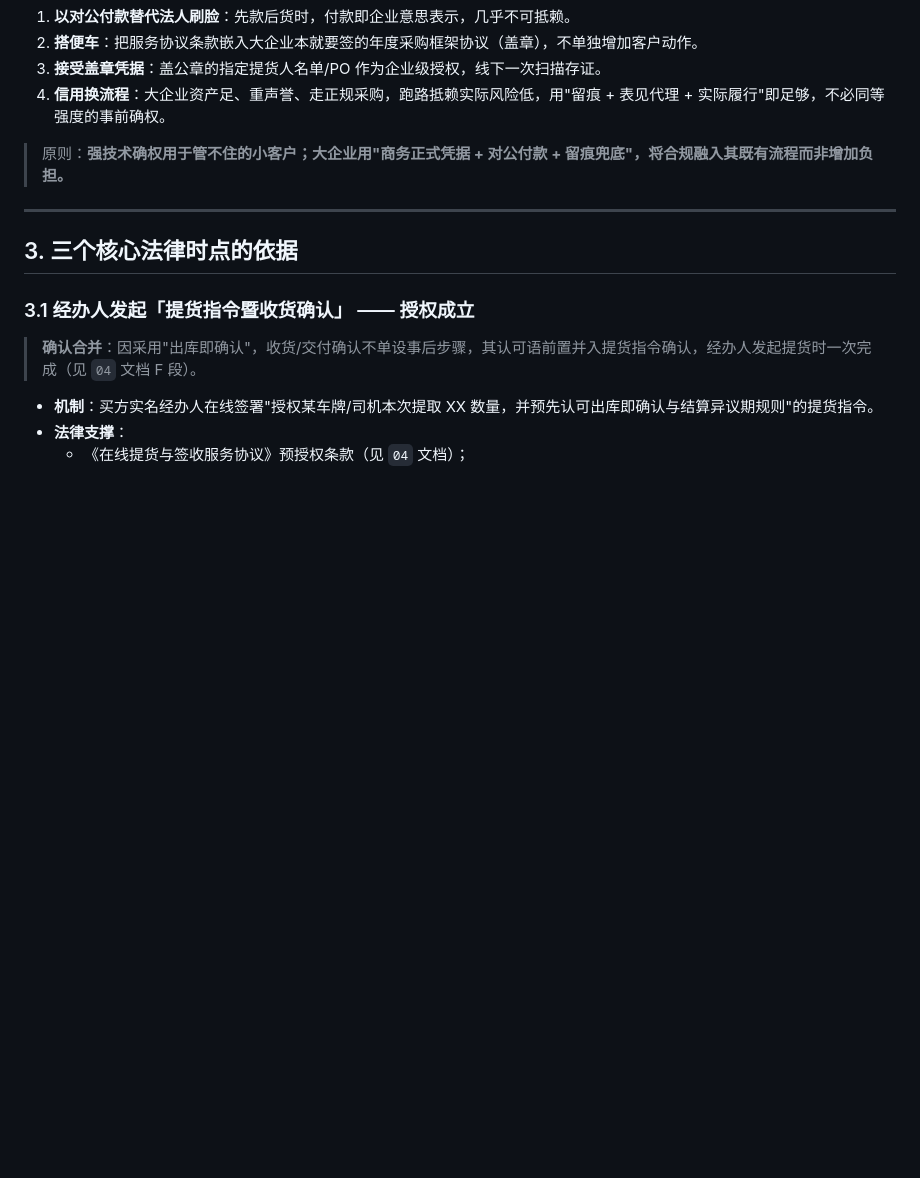
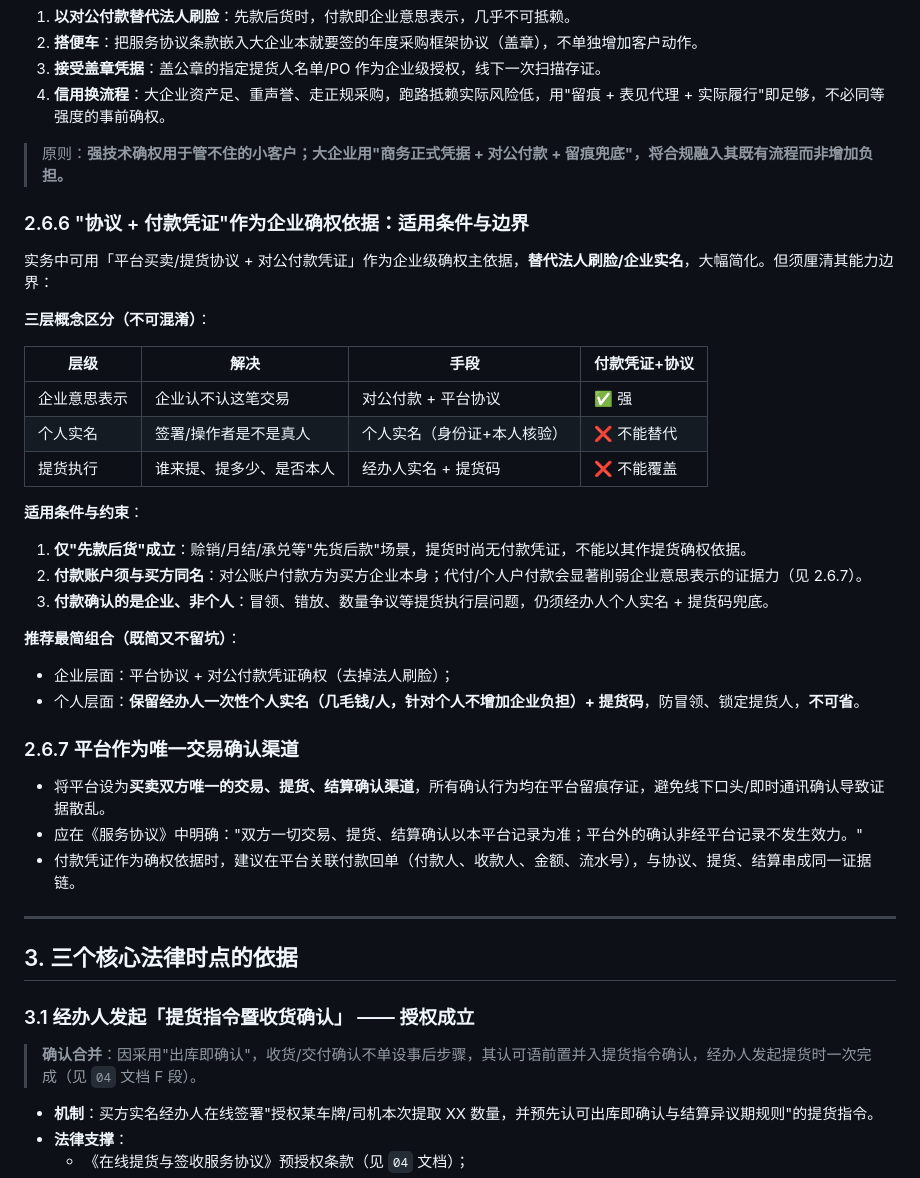
Before and after one commit to so6662001/QiyeShiming, a Markdown page: docs/02-合规与法律效力设计.md, the part around the change. GitHub-like rendering; blank space fills up the shorter version.

Commit message:
docs: 厘清'协议+付款凭证'作为企业确权的适用条件与边界,并明确平台唯一确认渠道
1) 区分企业意思表示/个人实名/提货执行三层,付款凭证只确权企业、不替代个人实名、不覆盖提货执行;
2) 付款凭证作确权仅'先款后货'成立、须同名对公账户;
3) 推荐最简组合:企业层用协议+对公付款,个人层保留经办人一次性实名+提货码;
4) 协议新增唯一确认渠道与付款凭证效力条款(2.3/2.4)。更新02/08。

Co-authored-by: so6662001 <so6662001@users.noreply.github.com>

```diff
--- a/docs/02-合规与法律效力设计.md
+++ b/docs/02-合规与法律效力设计.md
@@ -118,6 +118,33 @@
 
 > 原则：**强技术确权用于管不住的小客户；大企业用"商务正式凭据 + 对公付款 + 留痕兜底"，将合规融入其既有流程而非增加负担。**
 
+### 2.6.6 "协议 + 付款凭证"作为企业确权依据：适用条件与边界
+
+实务中可用「平台买卖/提货协议 + 对公付款凭证」作为企业级确权主依据，**替代法人刷脸/企业实名**，大幅简化。但须厘清其能力边界：
+
+**三层概念区分（不可混淆）**：
+
+| 层级 | 解决 | 手段 | 付款凭证+协议 |
+|---|---|---|---|
+| 企业意思表示 | 企业认不认这笔交易 | 对公付款 + 平台协议 | ✅ 强 |
+| 个人实名 | 签署/操作者是不是真人 | 个人实名（身份证+本人核验） | ❌ 不能替代 |
+| 提货执行 | 谁来提、提多少、是否本人 | 经办人实名 + 提货码 | ❌ 不能覆盖 |
+
+**适用条件与约束**：
+1. **仅"先款后货"成立**：赊销/月结/承兑等"先货后款"场景，提货时尚无付款凭证，不能以其作提货确权依据。
+2. **付款账户须与买方同名**：对公账户付款方为买方企业本身；代付/个人户付款会显著削弱企业意思表示的证据力（见 2.6.7）。
+3. **付款确认的是企业、非个人**：冒领、错放、数量争议等提货执行层问题，仍须经办人个人实名 + 提货码兜底。
+
+**推荐最简组合（既简又不留坑）**：
+- 企业层面：平台协议 + 对公付款凭证确权（去掉法人刷脸）；
+- 个人层面：**保留经办人一次性个人实名（几毛钱/人，针对个人不增加企业负担）+ 提货码**，防冒领、锁定提货人，**不可省**。
+
+### 2.6.7 平台作为唯一交易确认渠道
+
+- 将平台设为**买卖双方唯一的交易、提货、结算确认渠道**，所有确认行为均在平台留痕存证，避免线下口头/即时通讯确认导致证据散乱。
+- 应在《服务协议》中明确："双方一切交易、提货、结算确认以本平台记录为准；平台外的确认非经平台记录不发生效力。"
+- 付款凭证作为确权依据时，建议在平台关联付款回单（付款人、收款人、金额、流水号），与协议、提货、结算串成同一证据链。
+
 ---
 
 ## 3. 三个核心法律时点的依据
```
Also changed, not shown: docs/08-在线提货与签收服务协议(完整版).md (+4 -0 lines).
